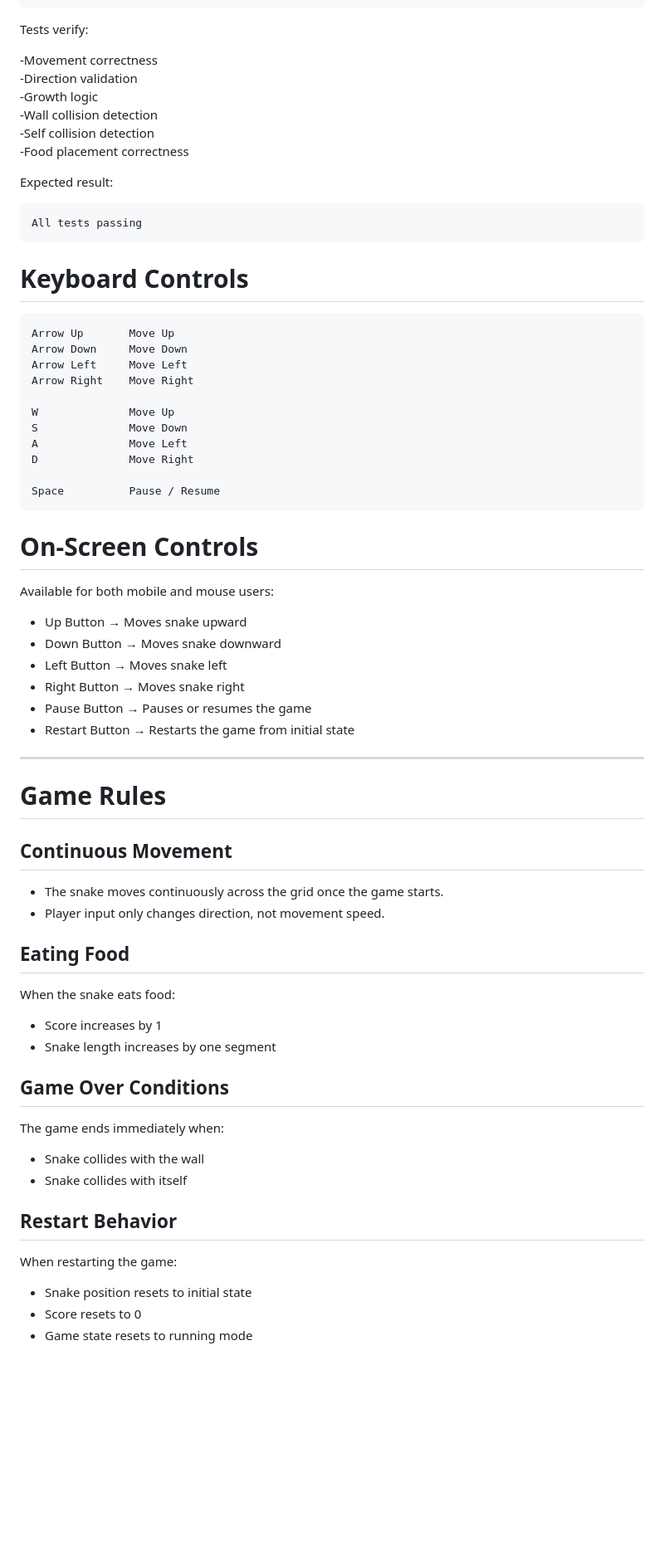
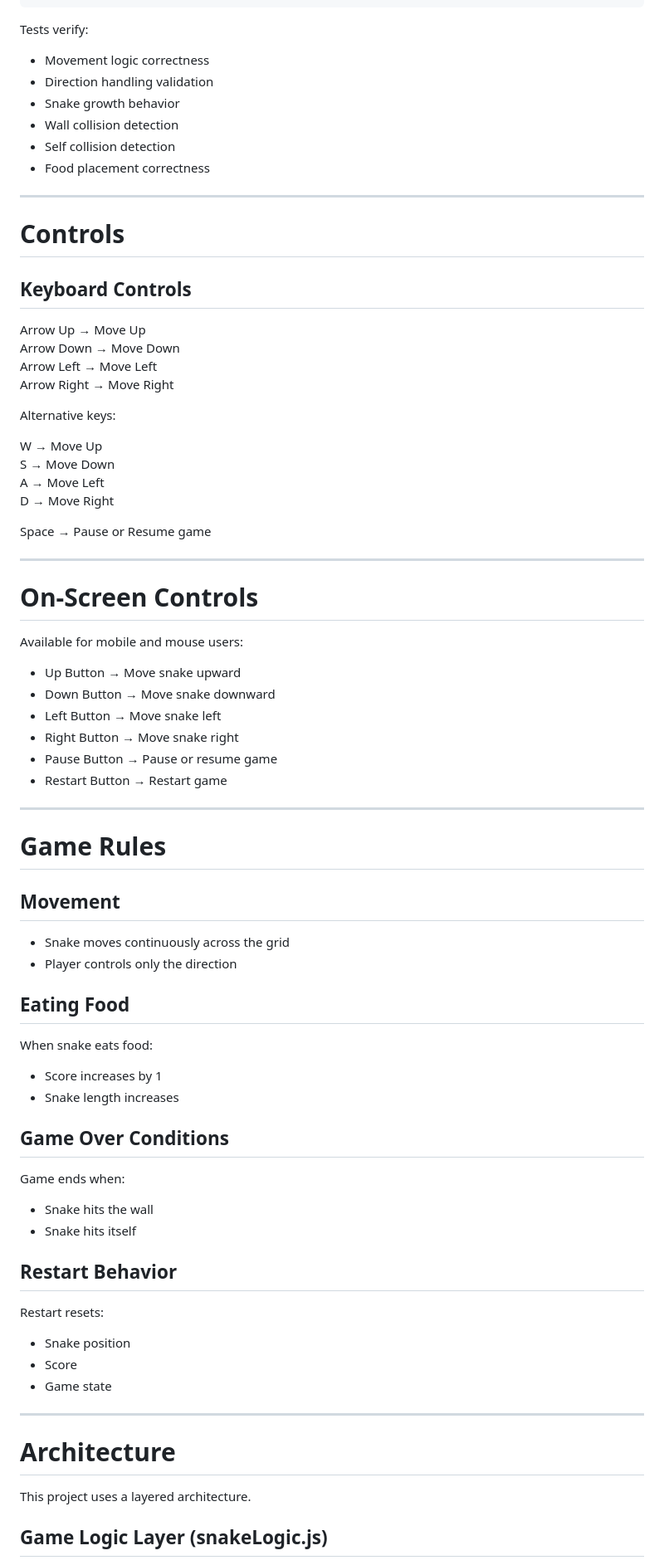
Before and after one commit to parmeetk2005/Snake-Game, a Markdown page: README.md, the part around one of its changes. Shown at 83% size. GitHub-like rendering; blank space fills up the shorter version.

Commit message:
Complete README added
Updated README to improve clarity and organization of project details, features, installation steps, and controls.

````diff
--- a/README.md
+++ b/README.md
@@ -145,66 +110,81 @@ tests/snakeLogic.test.js
 Tests verify:
 
--Movement correctness
--Direction validation
--Growth logic
--Wall collision detection
--Self collision detection
--Food placement correctness
+- Movement logic correctness
+- Direction handling validation
+- Snake growth behavior
+- Wall collision detection
+- Self collision detection
+- Food placement correctness
 
-Expected result:
-```bash
-All tests passing
-```
+---
 
-# Keyboard Controls
-```bash
-Arrow Up       Move Up
-Arrow Down     Move Down
-Arrow Left     Move Left
-Arrow Right    Move Right
+# Controls
 
-W              Move Up
-S              Move Down
-A              Move Left
-D              Move Right
+## Keyboard Controls
 
-Space          Pause / Resume
-```
+Arrow Up → Move Up
+Arrow Down → Move Down
+Arrow Left → Move Left
+Arrow Right → Move Right
+
+Alternative keys:
+
+W → Move Up
+S → Move Down
+A → Move Left
+D → Move Right
+
+Space → Pause or Resume game
+
+---
 
 # On-Screen Controls
 
-Available for both mobile and mouse users:
+Available for mobile and mouse users:
 
-- Up Button → Moves snake upward
-- Down Button → Moves snake downward
-- Left Button → Moves snake left
-- Right Button → Moves snake right
-- Pause Button → Pauses or resumes the game
-- Restart Button → Restarts the game from initial state
+- Up Button → Move snake upward
+- Down Button → Move snake downward
+- Left Button → Move snake left
+- Right Button → Move snake right
+- Pause Button → Pause or resume game
+- Restart Button → Restart game
 
 ---
 
 # Game Rules
 
-## Continuous Movement
-- The snake moves continuously across the grid once the game starts.
-- Player input only changes direction, not movement speed.
+## Movement
+
+- Snake moves continuously across the grid
+- Player controls only the direction
 
 ## Eating Food
-When the snake eats food:
+
+When snake eats food:
 
 - Score increases by 1
-- Snake length increases by one segment
+- Snake length increases
 
 ## Game Over Conditions
-The game ends immediately when:
 
-- Snake collides with the wall
-- Snake collides with itself
+Game ends when:
+
+- Snake hits the wall
+- Snake hits itself
 
 ## Restart Behavior
-When restarting the game:
 
-- Snake position resets to initial state
-- Score resets to 0
-- Game state resets to running mode
+Restart resets:
+
+- Snake position
+- Score
+- Game state
+
+---
+
+# Architecture
+
+This project uses a layered architecture.
+
+## Game Logic Layer (snakeLogic.js)
+
````
Also changed, not shown: other parts of README.md (+171 -99 lines).
